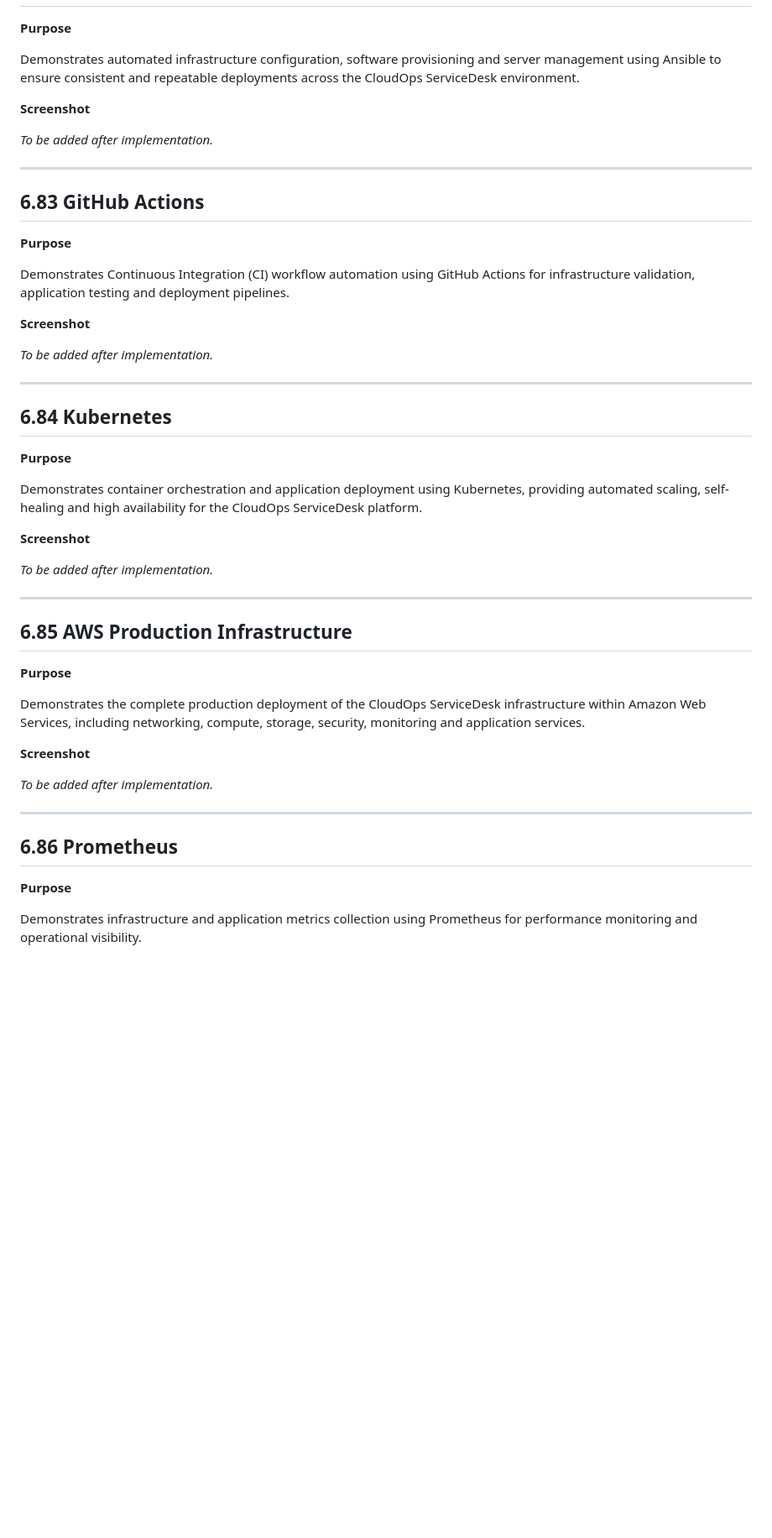
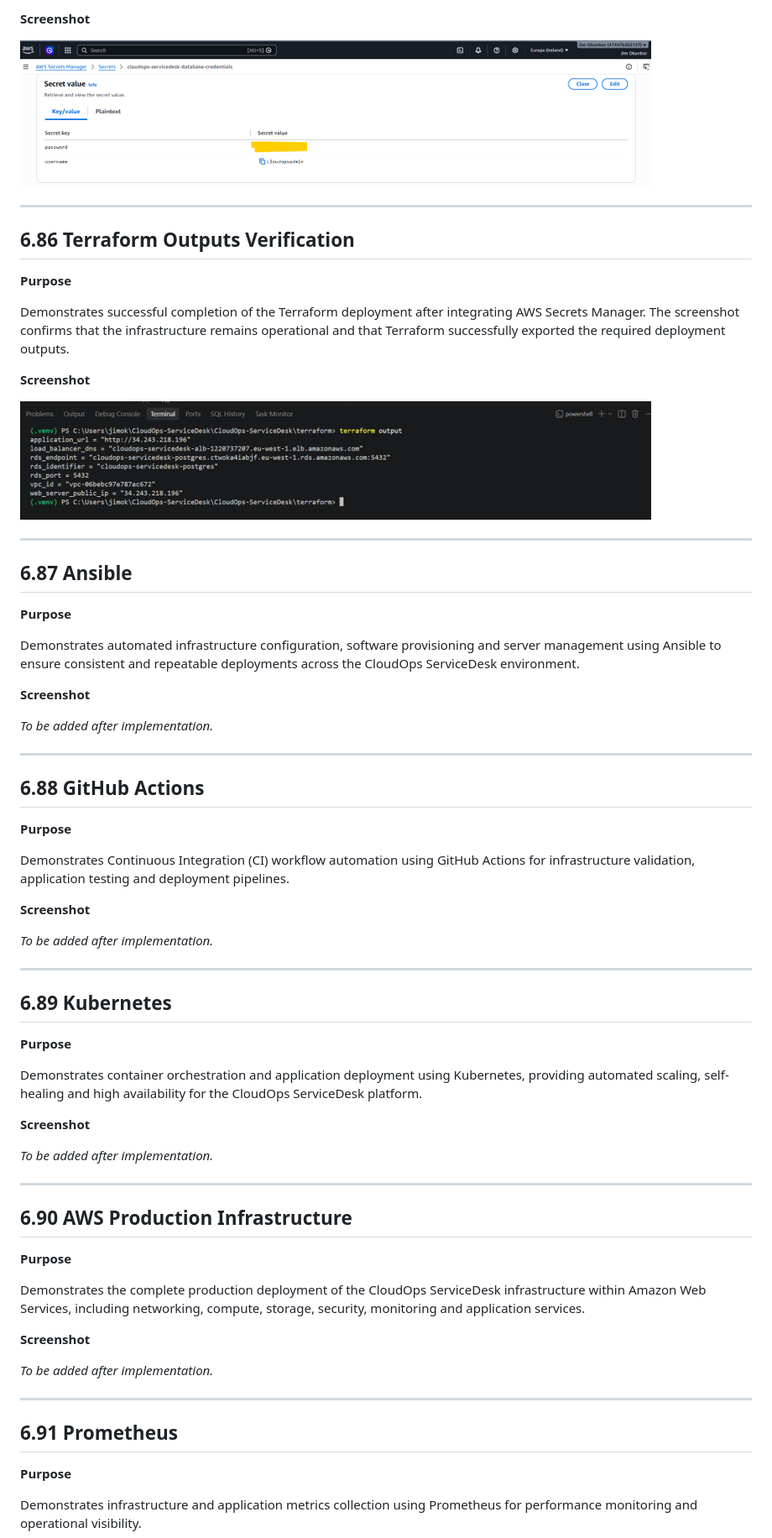
Before and after one commit to Jimokunbor/CloudOps-ServiceDesk, a Markdown page: docs/readme/19-Screenshots.md, the part around the change printed below. Shown: that part at 84% size. Drawn GitHub-style; pictures changed too: screenshots/01-backend/89-amazon-secrets-manager-secret-value.png (added), screenshots/01-backend/90-amazon-secrets-manager-terraform-output.png (added); blank space fills up the shorter version.

```diff
--- a/docs/readme/19-Screenshots.md
+++ b/docs/readme/19-Screenshots.md
@@ -840,3 +881,22 @@ Demonstrates successful generation of Terraform outputs following the Amazon RDS
+**Screenshot**
+
+![Secret Value Verification](../../screenshots/01-backend/89-amazon-secrets-manager-secret-value.png)
+
+---
+
+## 6.86 Terraform Outputs Verification
+
+**Purpose**
+
+Demonstrates successful completion of the Terraform deployment after integrating AWS Secrets Manager. The screenshot confirms that the infrastructure remains operational and that Terraform successfully exported the required deployment outputs.
+
+**Screenshot**
+
+![Terraform Outputs Verification](../../screenshots/01-backend/90-amazon-secrets-manager-terraform-output.png)
+
+---
+
+## 6.87 Ansible
 
 **Purpose**
 
@@ -848,7 +908,7 @@ Demonstrates automated infrastructure configuration, software provisioning and s
 
 ---
 
-## 6.83 GitHub Actions
+## 6.88 GitHub Actions
 
 **Purpose**
 
@@ -860,7 +920,7 @@ Demonstrates Continuous Integration (CI) workflow automation using GitHub Action
 
 ---
 
-## 6.84 Kubernetes
+## 6.89 Kubernetes
 
 **Purpose**
 
@@ -872,7 +932,7 @@ Demonstrates container orchestration and application deployment using Kubernetes
 
 ---
 
-## 6.85 AWS Production Infrastructure
+## 6.90 AWS Production Infrastructure
 
 **Purpose**
 
@@ -884,7 +944,7 @@ Demonstrates the complete production deployment of the CloudOps ServiceDesk infr
 
 ---
 
-## 6.86 Prometheus
+## 6.91 Prometheus
 
 **Purpose**
 
```
Also changed, not shown: other parts of docs/readme/19-Screenshots.md (+52 -7 lines), screenshots/01-backend/86-amazon-secrets-manager-deployment.png (added), screenshots/01-backend/87-amazon-secrets-manager-verification.png (added), screenshots/01-backend/88-amazon-secrets-manager-version.png (added), 1 other file.
